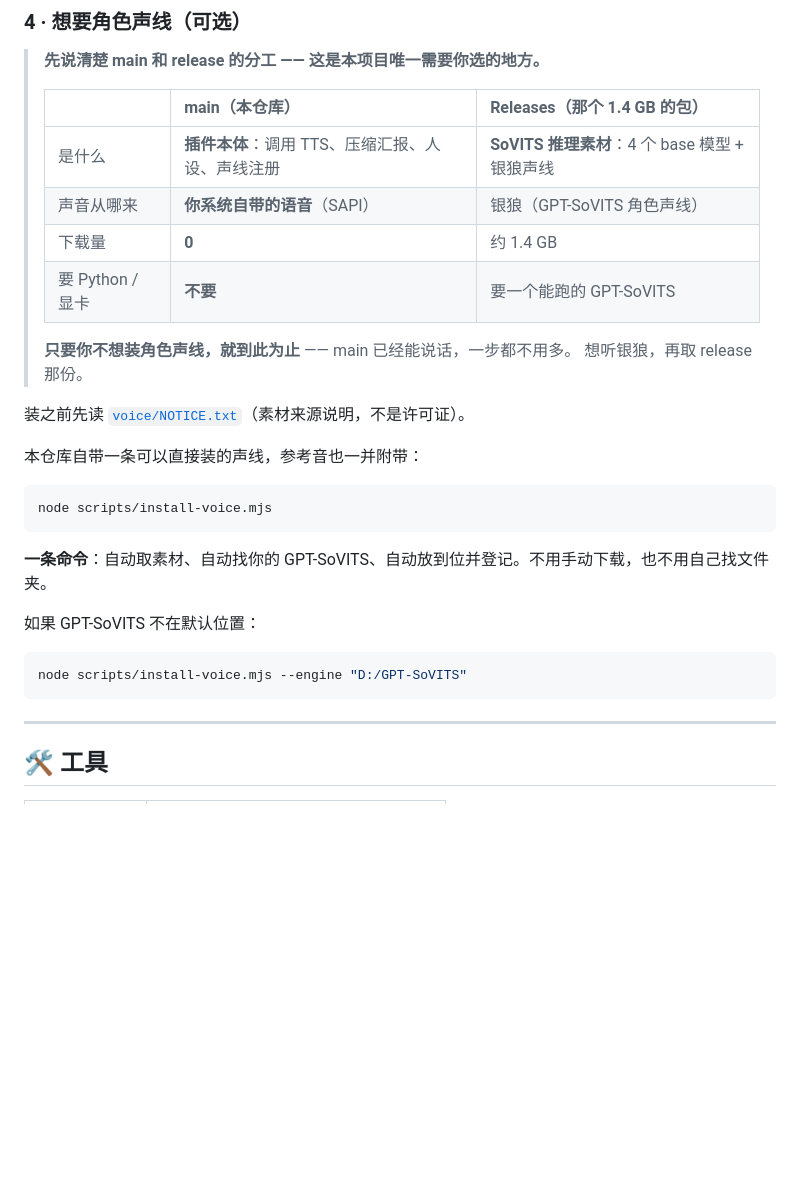
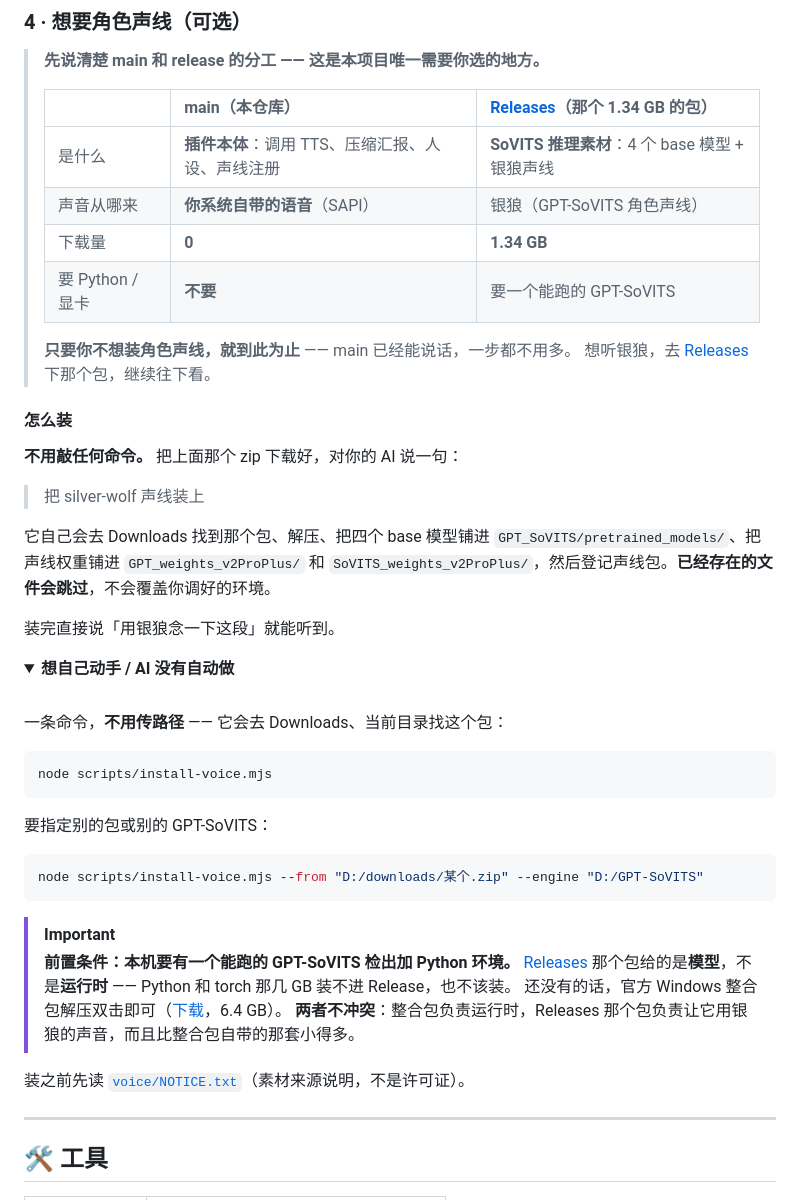
Before and after one commit to fangqian616/dsh-say, a Markdown page: README.md, the part around the change. Drawn GitHub-style; folded sections open; blank space fills up the shorter version.

Commit message:
Put the install instructions on the homepage, not in the release notes
The release body had grown into the documentation: prerequisites, the manual
command, an explanation of what the bundle is. That is the wrong place for it. A
release body is read once, by someone who has already decided to download; the
README is what people read to decide, and it is where the install steps belong.
The release now says what the download is, points at the homepage section, and
lists the contents and the notice.

The homepage gained the part it was actually missing: what to do with the bundle.
Step 4 explained the main/release split but never said how a voice gets installed,
which left the one instruction that matters - download it, then tell your AI to
install the voice - nowhere in the repository.

Also states there that the archive is models and not a runtime, since that is the
question the download raises and the release body is no longer carrying it.

````diff
--- a/README.md
+++ b/README.md
@@ -102,31 +102,52 @@ voice packs: 0 in ~/.dsh/voice-packs
 
 > **先说清楚 main 和 release 的分工 —— 这是本项目唯一需要你选的地方。**
 >
-> | | **main（本仓库）** | **Releases（那个 1.4 GB 的包）** |
+> | | **main（本仓库）** | **[Releases](../../releases/latest)（那个 1.34 GB 的包）** |
 > |:--|:--|:--|
 > | 是什么 | **插件本体**：调用 TTS、压缩汇报、人设、声线注册 | **SoVITS 推理素材**：4 个 base 模型 + 银狼声线 |
 > | 声音从哪来 | **你系统自带的语音**（SAPI） | 银狼（GPT-SoVITS 角色声线） |
-> | 下载量 | **0** | 约 1.4 GB |
+> | 下载量 | **0** | **1.34 GB** |
 > | 要 Python / 显卡 | **不要** | 要一个能跑的 GPT-SoVITS |
 >
 > **只要你不想装角色声线，就到此为止** —— main 已经能说话，一步都不用多。
-> 想听银狼，再取 release 那份。
+> 想听银狼，去 [Releases](../../releases/latest) 下那个包，继续往下看。
 
-装之前先读 [`voice/NOTICE.txt`](voice/NOTICE.txt)（素材来源说明，不是许可证）。
+#### 怎么装
 
-本仓库自带一条可以直接装的声线，参考音也一并附带：
+**不用敲任何命令。** 把上面那个 zip 下载好，对你的 AI 说一句：
+
+> 把 silver-wolf 声线装上
+
+它自己会去 Downloads 找到那个包、解压、把四个 base 模型铺进 `GPT_SoVITS/pretrained_models/`、把声线权重铺进 `GPT_weights_v2ProPlus/` 和 `SoVITS_weights_v2ProPlus/`，然后登记声线包。**已经存在的文件会跳过**，不会覆盖你调好的环境。
+
+装完直接说「用银狼念一下这段」就能听到。
+
+<details>
+<summary><b>想自己动手 / AI 没有自动做</b></summary>
+
+<br>
+
+一条命令，**不用传路径** —— 它会去 Downloads、当前目录找这个包：
 
 ```sh
 node scripts/install-voice.mjs
 ```
 
-**一条命令**：自动取素材、自动找你的 GPT-SoVITS、自动放到位并登记。不用手动下载，也不用自己找文件夹。
-
-如果 GPT-SoVITS 不在默认位置：
+要指定别的包或别的 GPT-SoVITS：
 
 ```sh
-node scripts/install-voice.mjs --engine "D:/GPT-SoVITS"
+node scripts/install-voice.mjs --from "D:/downloads/某个.zip" --engine "D:/GPT-SoVITS"
 ```
+
+</details>
+
+> [!IMPORTANT]
+> **前置条件：本机要有一个能跑的 GPT-SoVITS 检出加 Python 环境。**
+> [Releases](../../releases/latest) 那个包给的是**模型**，不是**运行时** —— Python 和 torch 那几 GB 装不进 Release，也不该装。
+> 还没有的话，官方 Windows 整合包解压双击即可（[下载](https://huggingface.co/lj1995/GPT-SoVITS-windows-package/resolve/main/GPT-SoVITS-v3lora-20250228.7z)，6.4 GB）。
+> **两者不冲突**：整合包负责运行时，Releases 那个包负责让它用银狼的声音，而且比整合包自带的那套小得多。
+
+装之前先读 [`voice/NOTICE.txt`](voice/NOTICE.txt)（素材来源说明，不是许可证）。
 
 ---
 
````
